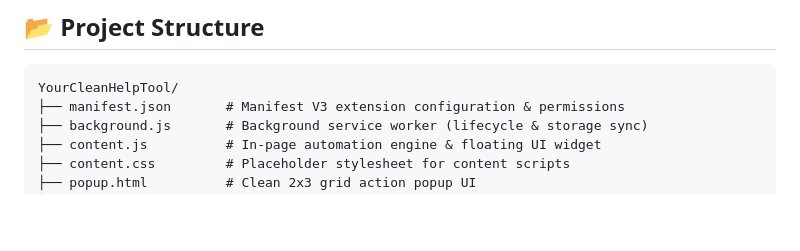
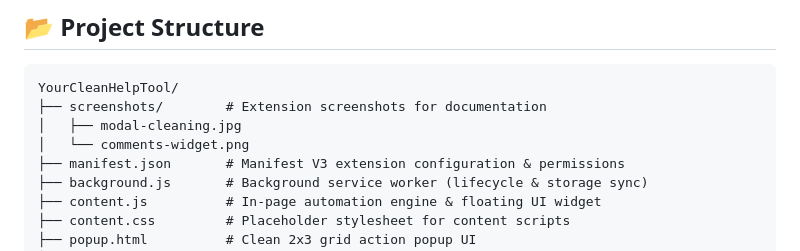
Before and after one commit to shyiski/YourCleanHelpTool, a Markdown page: README.md, the part around one of its changes. GitHub-like rendering; blank space fills up the shorter version.

````diff
--- a/README.md
+++ b/README.md
@@ -84,6 +94,9 @@ Chrome extensions consist of three isolated environments, each with its own cons
 
 ```
 YourCleanHelpTool/
+├── screenshots/        # Extension screenshots for documentation
+│   ├── modal-cleaning.jpg
+│   └── comments-widget.png
 ├── manifest.json       # Manifest V3 extension configuration & permissions
 ├── background.js       # Background service worker (lifecycle & storage sync)
 ├── content.js          # In-page automation engine & floating UI widget
````
Also changed, not shown: other parts of README.md (+10 -0 lines), screenshots/comments-widget.png (added), screenshots/modal-cleaning.jpg (added).
